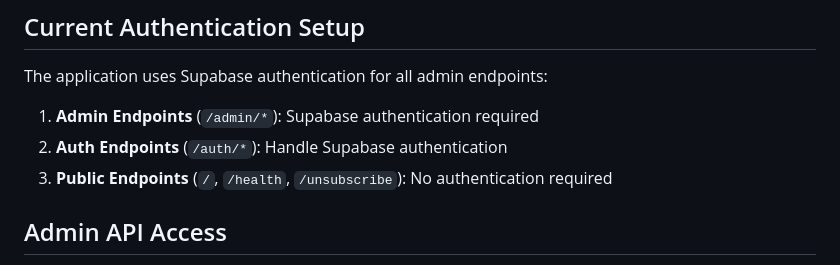
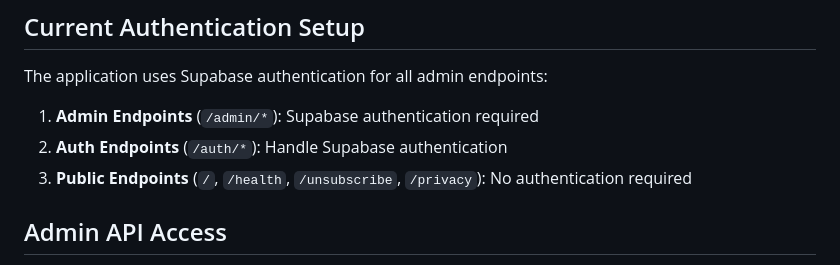
Before and after one commit to vietwillnguyen/vietnam-hearts, a Markdown page: docs/SERVICE_ACCOUNT_SETUP.md, the part around the change. Rendered like a GitHub page.

```diff
--- a/docs/SERVICE_ACCOUNT_SETUP.md
+++ b/docs/SERVICE_ACCOUNT_SETUP.md
@@ -8,7 +8,7 @@ The application uses Supabase authentication for all admin endpoints:
 
 1. **Admin Endpoints** (`/admin/*`): Supabase authentication required
 2. **Auth Endpoints** (`/auth/*`): Handle Supabase authentication
-3. **Public Endpoints** (`/`, `/health`, `/unsubscribe`): No authentication required
+3. **Public Endpoints** (`/`, `/health`, `/unsubscribe`, `/privacy`): No authentication required
 
 ## Admin API Access
 
```
Also changed, not shown: docs/GOOGLE_AUTH_SETUP.md (+1 -0 lines).
